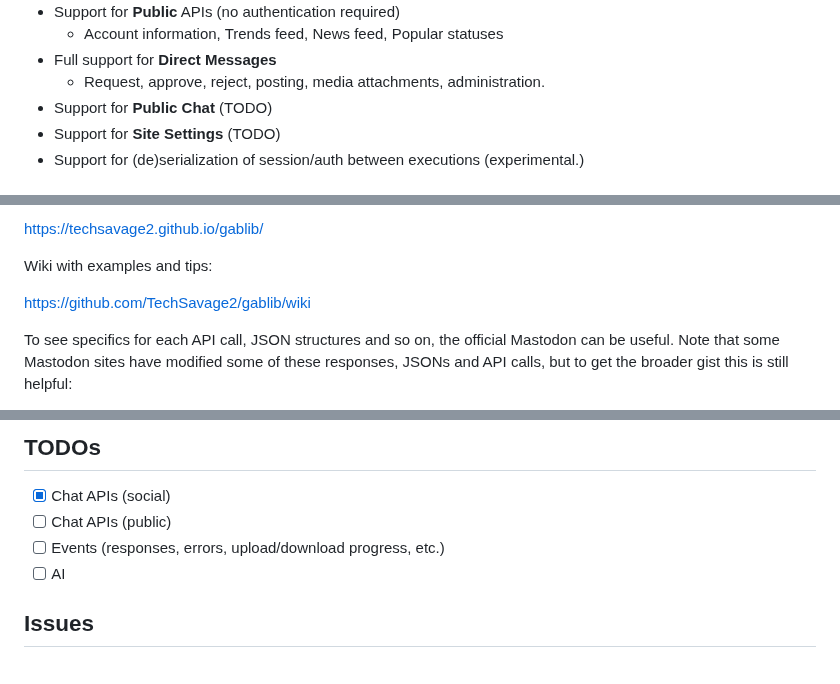
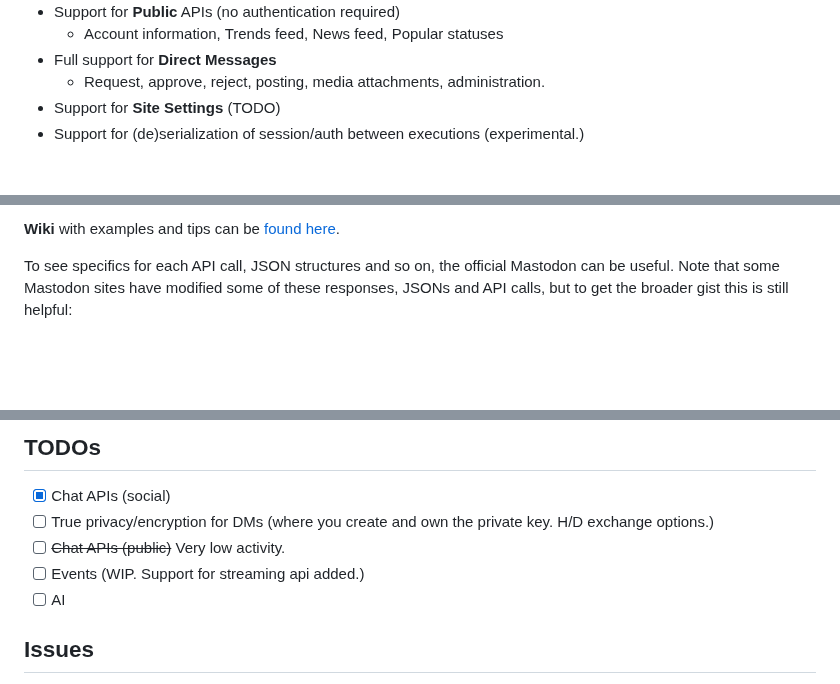
Before and after one commit to TechSavage2/gablib, a Markdown page: README.md, 3 parts joined by grey strips. GitHub-like rendering; blank space fills up the shorter version.

Commit message:
CHG todo list, cleanup

```diff
--- a/README.md
+++ b/README.md
@@ -102,7 +102,6 @@ Supported APIs
     - Account information, Trends feed, News feed, Popular statuses
 - Full support for **Direct Messages**
     - Request, approve, reject, posting, media attachments, administration.
-- Support for **Public Chat** (TODO)
 - Support for **Site Settings** (TODO)
 - Support for (de)serialization of session/auth between executions (experimental.)
 
@@ -180,9 +179,5 @@ Online documentation (JSDoc) can be found here
 
-https://techsavage2.github.io/gablib/
-
-Wiki with examples and tips:
-
-https://github.com/TechSavage2/gablib/wiki
+**Wiki** with examples and tips can be [found here](https://github.com/TechSavage2/gablib/wiki).
 
 To see specifics for each API call, JSON structures and so on, the official Mastodon can be useful.
 Note that some Mastodon sites have modified some of these responses, JSONs and API calls, but to get
@@ -225,8 +220,10 @@ TODOs
 -----
 
 - [x] Chat APIs (social)
-- [ ] Chat APIs (public)
-- [ ] Events (responses, errors, upload/download progress, etc.)
+- [ ] True privacy/encryption for DMs (where you create and own the private key. H/D exchange
+  options.)
+- [ ] ~~Chat APIs (public)~~ Very low activity.
+- [ ] Events (WIP. Support for streaming api added.)
 - [ ] AI
 
 Issues
```
Also changed, not shown: other parts of README.md (+1 -1 lines).
